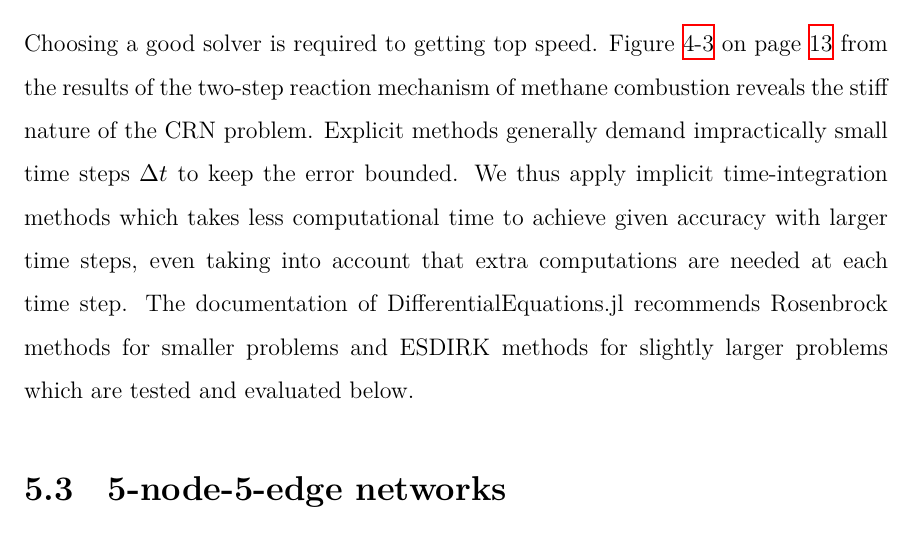
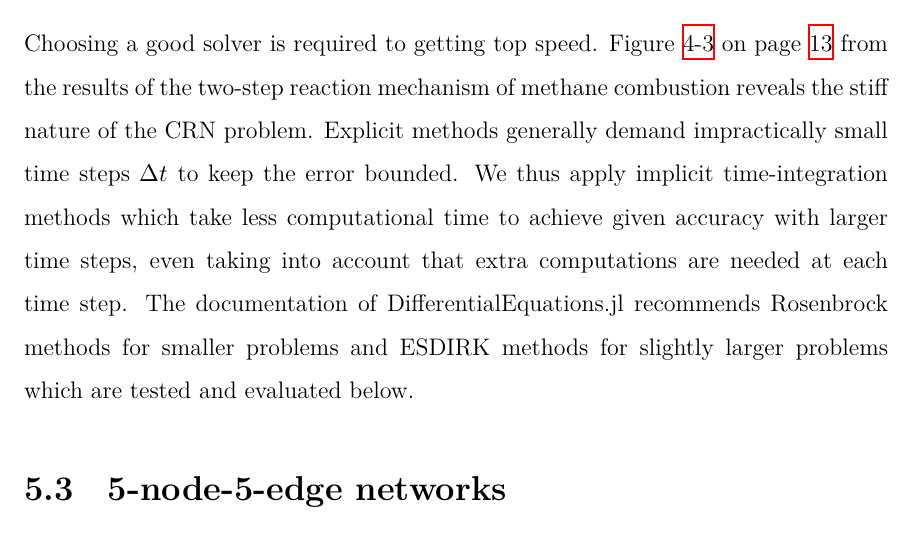
Before and after one commit to bowenszhu/MathBachelorThesisCombustion, a LaTeX thesis (main.tex, which reads chapters/network.tex): part of page 20 of 35, cut so that both start at the same text. Compiled offline with XeLaTeX.

Commit message:
Updates from Overleaf

```diff
--- a/chapters/network.tex
+++ b/chapters/network.tex
@@ -41,7 +41,7 @@ The aim is to solve the large-scale ODE system with sufficient accuracy for a ce
 
 \section{Implicit time-integration method}
 
-Choosing a good solver is required to getting top speed. Figure~\ref{fig:two-step-CO} on page~\pageref{fig:two-step-CO} from the results of the two-step reaction mechanism of methane combustion reveals the stiff nature of the CRN problem. Explicit methods generally demand impractically small time steps $\Delta t$ to keep the error bounded. We thus apply implicit time-integration methods which takes less computational time to achieve given accuracy with larger time steps, even taking into account that extra computations are needed at each time step. The documentation of DifferentialEquations.jl recommends Rosenbrock methods for smaller problems and ESDIRK methods for slightly larger problems which are tested and evaluated below.
+Choosing a good solver is required to getting top speed. Figure~\ref{fig:two-step-CO} on page~\pageref{fig:two-step-CO} from the results of the two-step reaction mechanism of methane combustion reveals the stiff nature of the CRN problem. Explicit methods generally demand impractically small time steps $\Delta t$ to keep the error bounded. We thus apply implicit time-integration methods which take less computational time to achieve given accuracy with larger time steps, even taking into account that extra computations are needed at each time step. The documentation of DifferentialEquations.jl recommends Rosenbrock methods for smaller problems and ESDIRK methods for slightly larger problems which are tested and evaluated below.
 
 \section{5-node-5-edge networks} \label{sec:5network}
 
```
